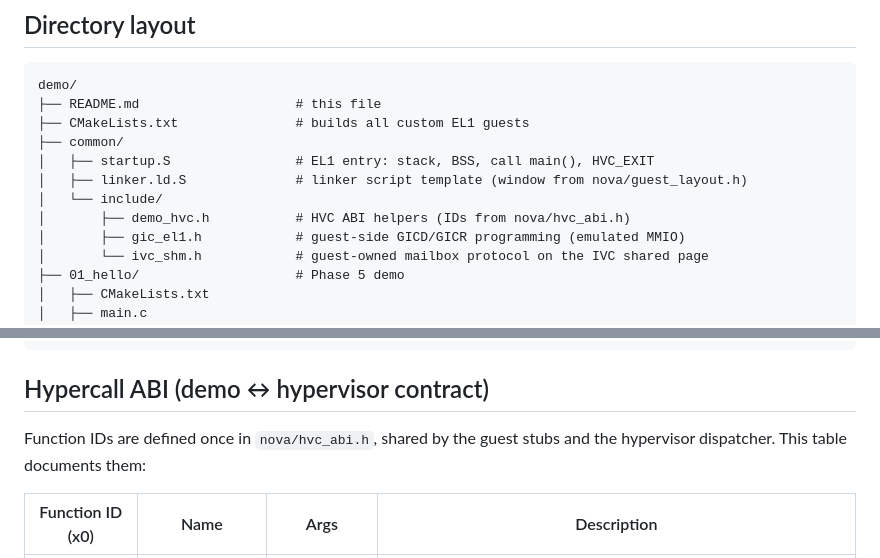
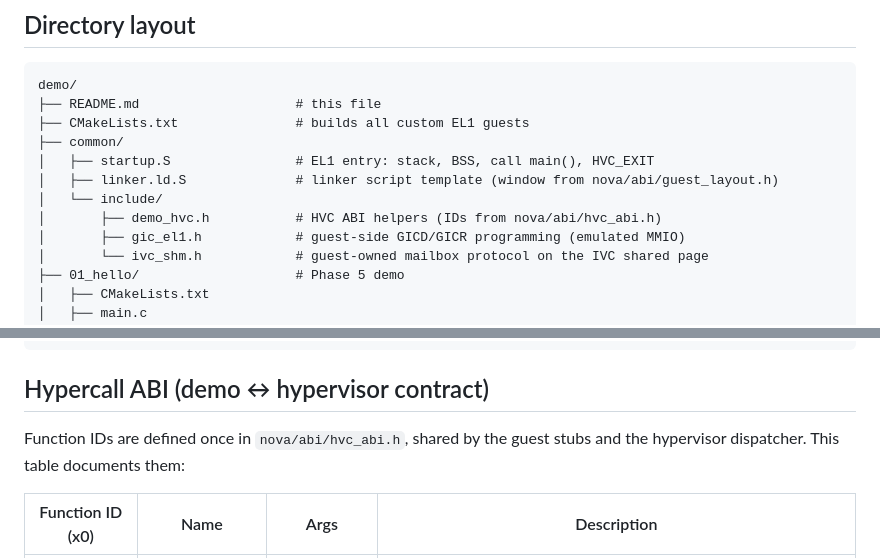
Before and after one commit to henny-cho/novavisor, a Markdown page: demo/README.md, 2 parts joined by grey strips. Drawn GitHub-style.

Commit message:
docs(demo): update ABI header paths after nova/abi split

```diff
--- a/demo/README.md
+++ b/demo/README.md
@@ -10,9 +10,9 @@ demo/
 ├── CMakeLists.txt               # builds all custom EL1 guests
 ├── common/
 │   ├── startup.S                # EL1 entry: stack, BSS, call main(), HVC_EXIT
-│   ├── linker.ld.S              # linker script template (window from nova/guest_layout.h)
+│   ├── linker.ld.S              # linker script template (window from nova/abi/guest_layout.h)
 │   └── include/
-│       ├── demo_hvc.h           # HVC ABI helpers (IDs from nova/hvc_abi.h)
+│       ├── demo_hvc.h           # HVC ABI helpers (IDs from nova/abi/hvc_abi.h)
 │       ├── gic_el1.h            # guest-side GICD/GICR programming (emulated MMIO)
 │       └── ivc_shm.h            # guest-owned mailbox protocol on the IVC shared page
 ├── 01_hello/                    # Phase 5 demo
@@ -46,7 +46,7 @@ demo/
 
 ## Hypercall ABI (demo ↔ hypervisor contract)
 
-Function IDs are defined once in `nova/hvc_abi.h`, shared by the guest
+Function IDs are defined once in `nova/abi/hvc_abi.h`, shared by the guest
 stubs and the hypervisor dispatcher. This table documents them:
 
 | Function ID (x0) | Name | Args | Description |
```
